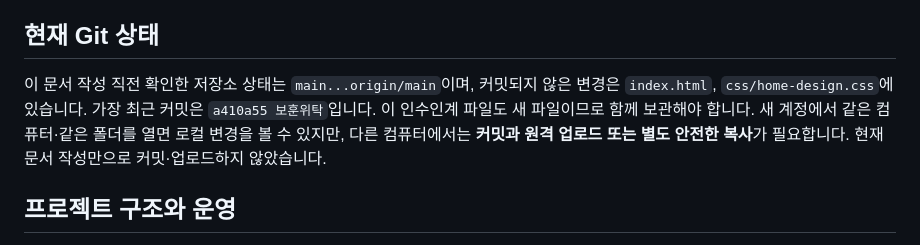
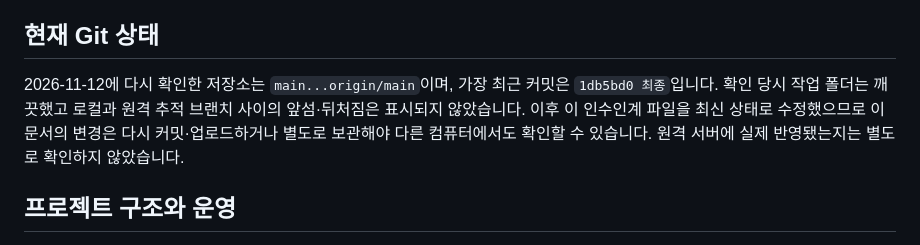
Before and after one commit to 2025work11-blip/song-22, a Markdown page: CODEX_HANDOVER.md, the part around the change. GitHub-like rendering.

Commit message:
인수인계문서

```diff
--- a/CODEX_HANDOVER.md
+++ b/CODEX_HANDOVER.md
@@ -14,7 +14,7 @@
 
 ## 현재 Git 상태
 
-이 문서 작성 직전 확인한 저장소 상태는 `main...origin/main`이며, 커밋되지 않은 변경은 `index.html`, `css/home-design.css`에 있습니다. 가장 최근 커밋은 `a410a55 보훈위탁`입니다. 이 인수인계 파일도 새 파일이므로 함께 보관해야 합니다. 새 계정에서 같은 컴퓨터·같은 폴더를 열면 로컬 변경을 볼 수 있지만, 다른 컴퓨터에서는 **커밋과 원격 업로드 또는 별도 안전한 복사**가 필요합니다. 현재 문서 작성만으로 커밋·업로드하지 않았습니다.
+2026-11-12에 다시 확인한 저장소는 `main...origin/main`이며, 가장 최근 커밋은 `1db5bd0 최종`입니다. 확인 당시 작업 폴더는 깨끗했고 로컬과 원격 추적 브랜치 사이의 앞섬·뒤처짐은 표시되지 않았습니다. 이후 이 인수인계 파일을 최신 상태로 수정했으므로 이 문서의 변경은 다시 커밋·업로드하거나 별도로 보관해야 다른 컴퓨터에서도 확인할 수 있습니다. 원격 서버에 실제 반영됐는지는 별도로 확인하지 않았습니다.
 
 ## 프로젝트 구조와 운영
 
```
